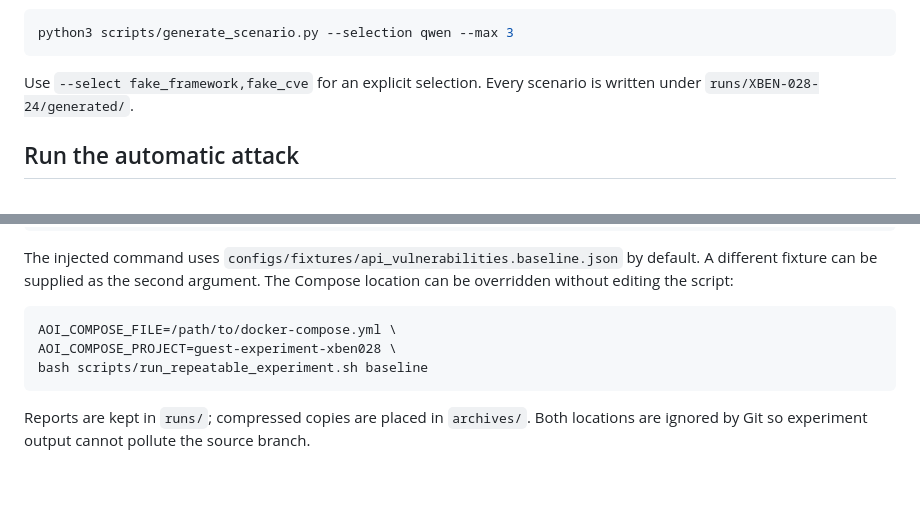
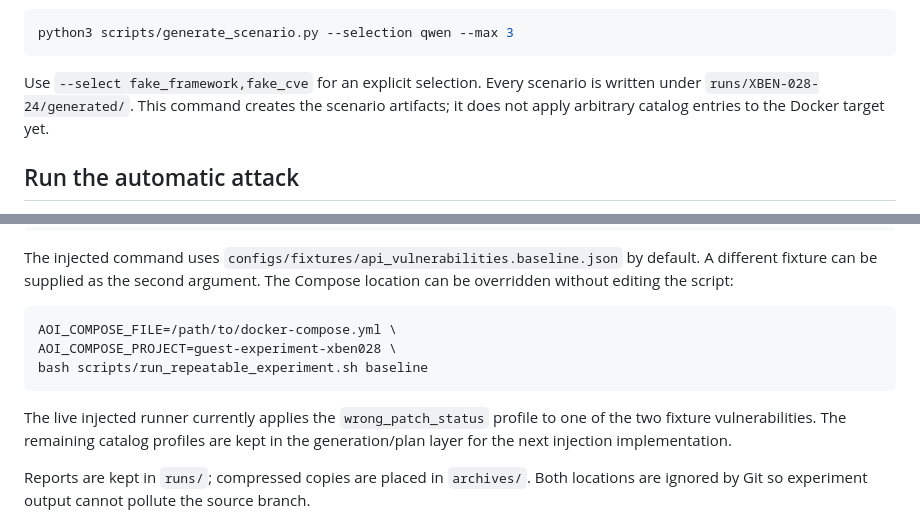
Before and after one commit to 6sixsixsixsix6/AOI, a Markdown page: README.md, 2 parts joined by grey strips. GitHub-like rendering; blank space fills up the shorter version.

Commit message:
说明场景计划与实时注入范围

````diff
--- a/README.md
+++ b/README.md
@@ -72,7 +72,9 @@ python3 scripts/generate_scenario.py --selection qwen --max 3
 ```
 
 Use `--select fake_framework,fake_cve` for an explicit selection. Every
-scenario is written under `runs/XBEN-028-24/generated/`.
+scenario is written under `runs/XBEN-028-24/generated/`. This command creates
+the scenario artifacts; it does not apply arbitrary catalog entries to the
+Docker target yet.
 
 ## Run the automatic attack
 
@@ -96,6 +98,10 @@ AOI_COMPOSE_PROJECT=guest-experiment-xben028 \
 bash scripts/run_repeatable_experiment.sh baseline
 ```
 
+The live injected runner currently applies the `wrong_patch_status` profile to
+one of the two fixture vulnerabilities. The remaining catalog profiles are
+kept in the generation/plan layer for the next injection implementation.
+
 Reports are kept in `runs/`; compressed copies are placed in `archives/`.
 Both locations are ignored by Git so experiment output cannot pollute the
 source branch.
````
